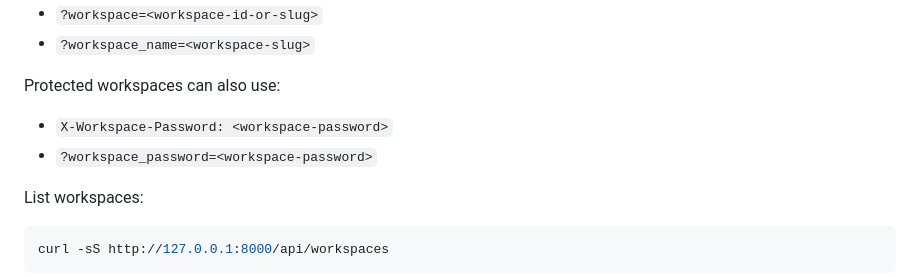
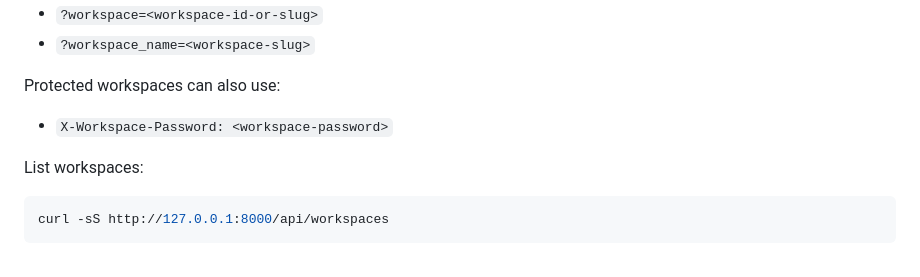
Before and after one commit to vossie/LanDrop, a Markdown page: docs/bash-api.md, the part around the change. Rendered like a GitHub page.

Commit message:
Fix workspace password API doc

```diff
--- a/docs/bash-api.md
+++ b/docs/bash-api.md
@@ -25,7 +25,6 @@ Workspace-aware requests can target a workspace with any of these:
 Protected workspaces can also use:
 
 - `X-Workspace-Password: <workspace-password>`
-- `?workspace_password=<workspace-password>`
 
 List workspaces:
 
```
